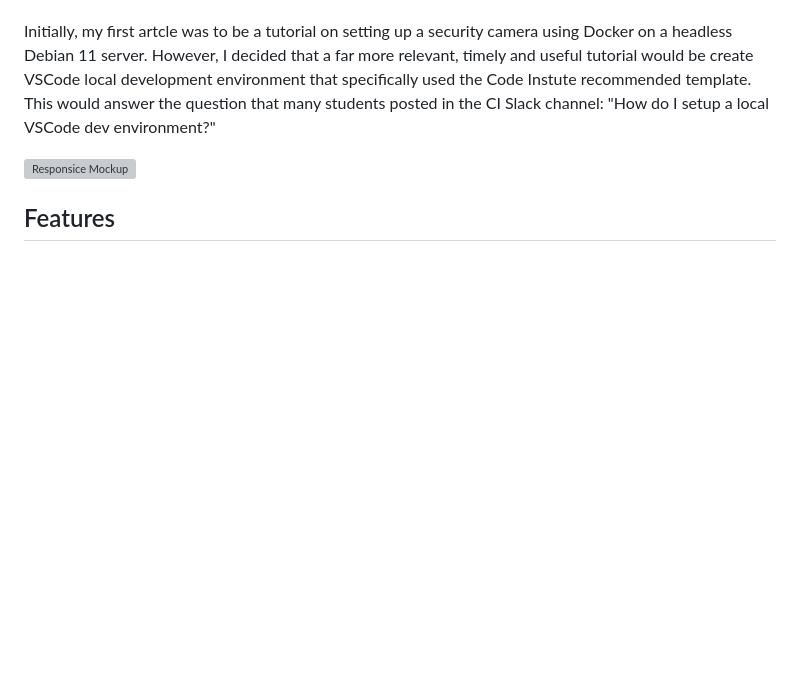
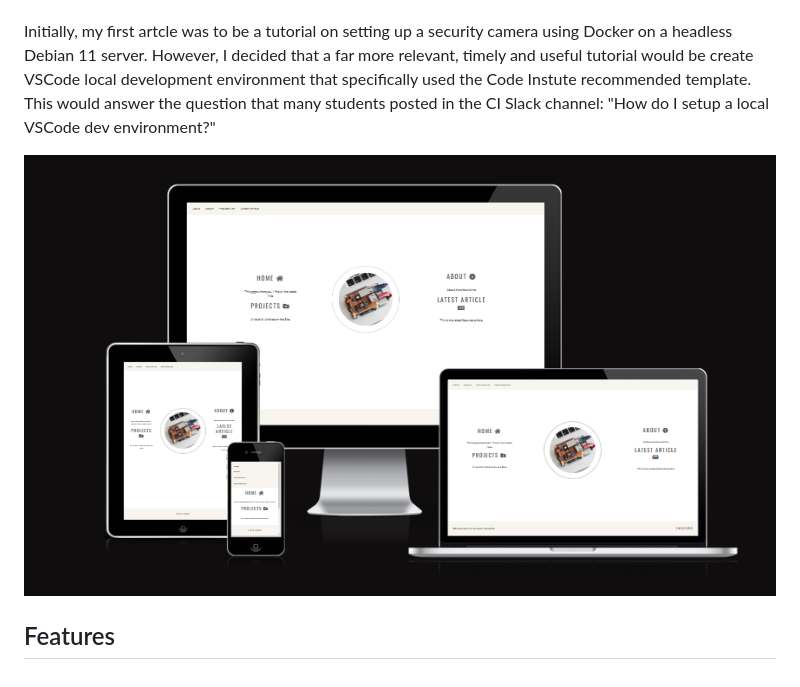
Before and after one commit to neil9669/MyHobbyProjects, a Markdown page: README.md, the part around the change. Drawn GitHub-style; pictures changed too: media/my_responsive.png (added); blank space fills up the shorter version; grey boxes are pictures that could not be loaded.

Commit message:
add responsive imge to readme.md

```diff
--- a/README.md
+++ b/README.md
@@ -6,6 +6,6 @@ On a broader level I'm hoping that it will provide a useful resourse to others w
 
 Initially, my first artcle was to be a tutorial on setting up a security camera using Docker on a headless Debian 11 server.  However, I decided that a far more relevant, timely and useful tutorial would be create VSCode local development environment that specifically used the Code Instute recommended template.  This would answer the question that many students posted in the CI Slack channel: "How do I setup a local VSCode dev environment?"
 
-![Responsice Mockup](media/love_running_mockup.png)
+![Responsice Mockup](media/my_responsive.png)
 
 ## Features
```
